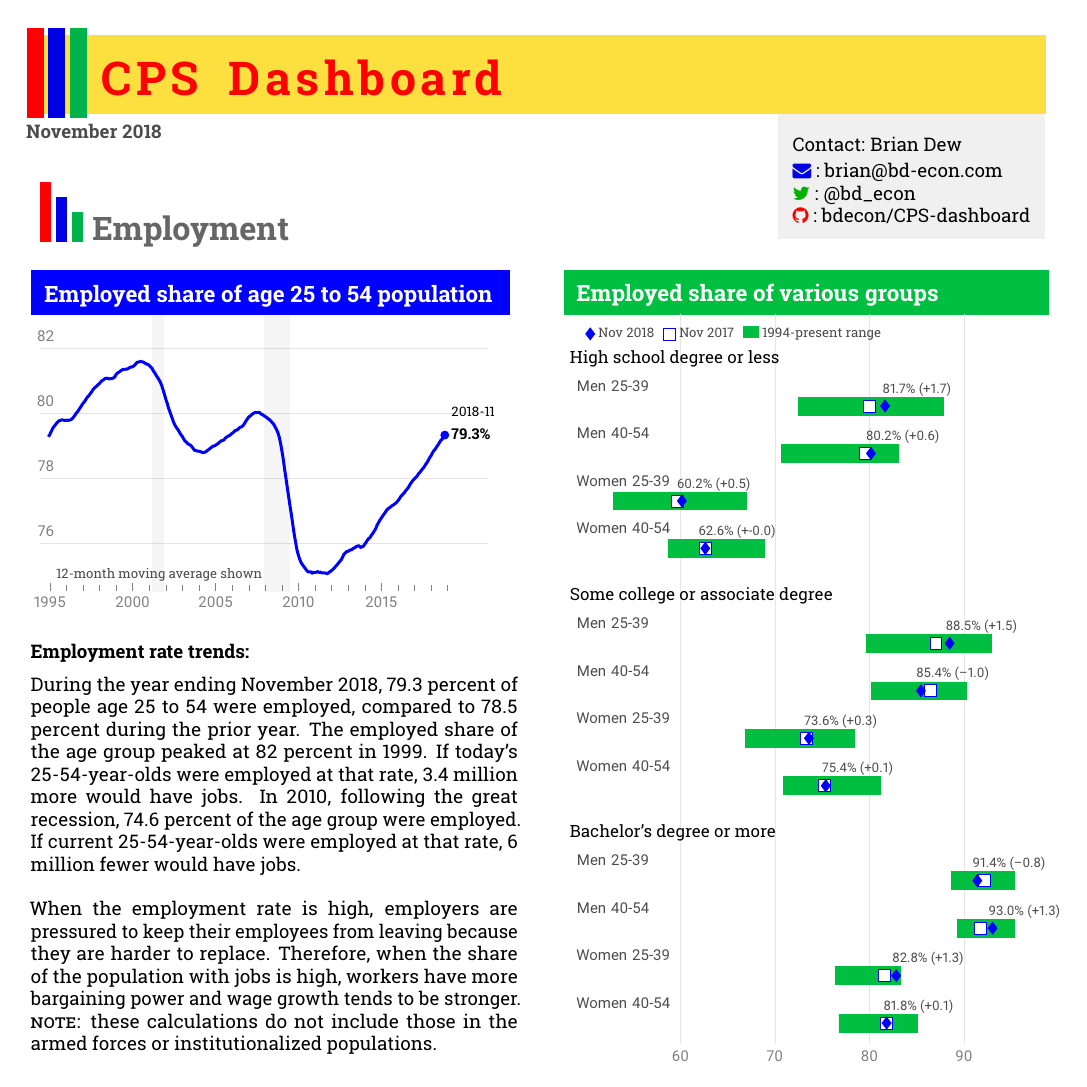
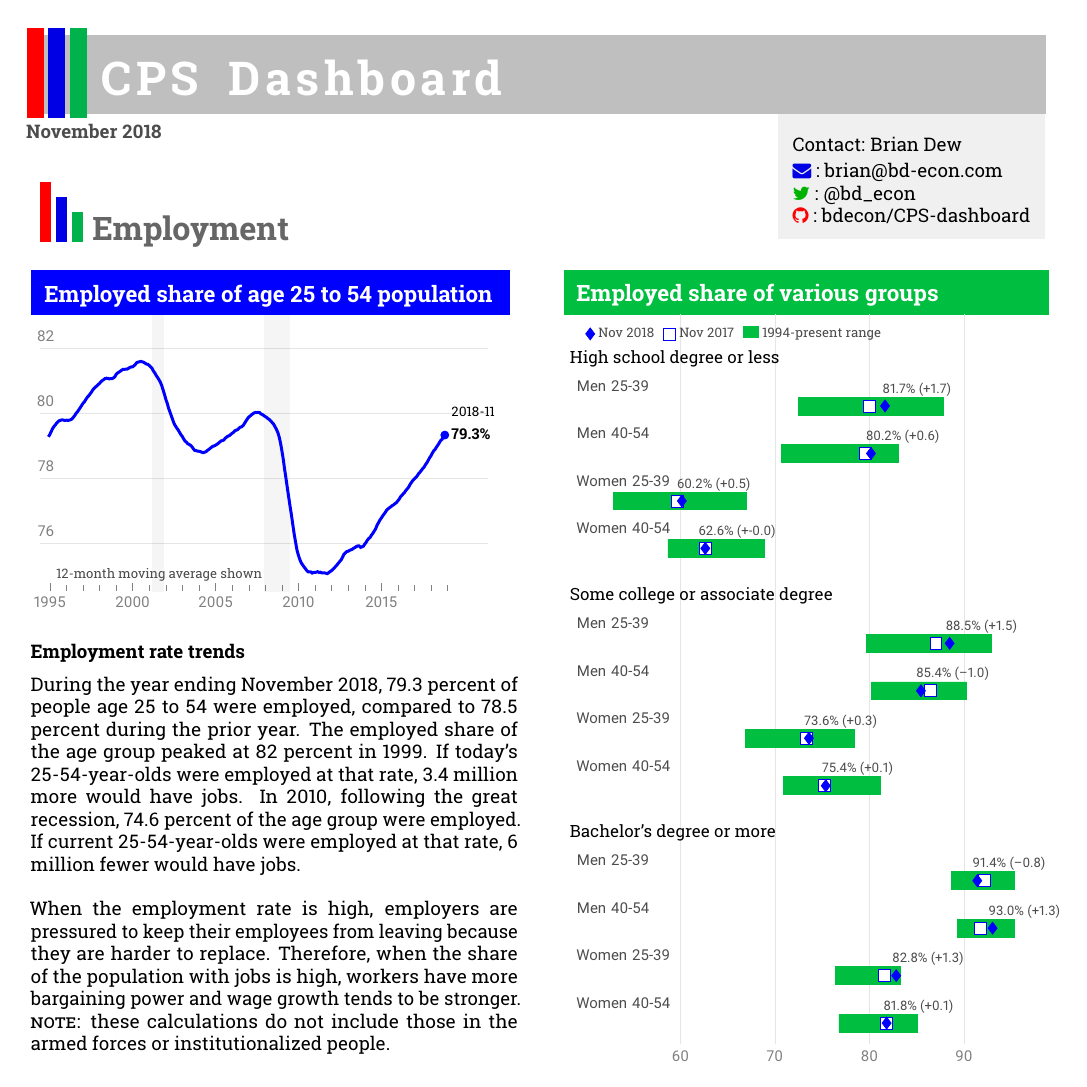
Before and after one commit to Karagul/CPS-dashboard, a LaTeX document (CPS-dashboard.tex): the whole page. Compiled offline with pdfLaTeX.

Commit message:
Updated CPS dashboard

```diff
--- a/CPS-dashboard.tex
+++ b/CPS-dashboard.tex
@@ -77,12 +77,12 @@
 	\fancyhf{}
 	\setlength\headheight{46pt}
 	\lhead{
-		\textcolor{yellow!75!orange!75}{\rule[-10pt]{\textwidth}{42pt}}%
+		\textcolor{black!25}{\rule[-10pt]{\textwidth}{42pt}}%
 		\hspace{-\textwidth}%
 		{\hspace{-2pt}\textcolor{red}{\rule[-12pt]{9pt}{48pt}}}
 		\textcolor{blue!90!black}{\rule[-12pt]{9pt}{48pt}}
 		\textcolor{green!70!blue}{\rule[-12pt]{9pt}{48pt}}
-		\textcolor{red}{\hspace{4pt}{\Huge \lsstyle \textbf{CPS \ Dashboard}}}}
+		\textcolor{white}{\hspace{4pt}{\Huge \lsstyle \textbf{CPS \ Dashboard}}}}
 	\renewcommand{\headrulewidth}{0pt}
 
 
@@ -142,11 +142,11 @@
 	\end{axis}
 \end{tikzpicture}
 \vspace{4mm}\\
-\textbf{Employment rate trends:}
+\textbf{Employment rate trends}
 \vspace{2mm}\\
 During the year ending November 2018, 79.3 percent of people age 25 to 54 were employed, compared to 78.5 percent during the prior year. The employed share of the age group peaked at 82 percent in 1999. If today's 25-54-year-olds were employed at that rate, 3.4 million more would have jobs. In 2010, following the great recession, 74.6 percent of the age group were employed. If current 25-54-year-olds were employed at that rate, 6 million fewer would have jobs.\\
 
-When the employment rate is high, employers are pressured to keep their employees from leaving because they are harder to replace. Therefore, when the share of the population with jobs is high, workers have more bargaining power and wage growth tends to be stronger. \textsc{Note:} these calculations do not include those in the armed forces or institutionalized populations.\\
+When the employment rate is high, employers are pressured to keep their employees from leaving because they are harder to replace. Therefore, when the share of the population with jobs is high, workers have more bargaining power and wage growth tends to be stronger. \textsc{Note:} these calculations do not include those in the armed forces or institutionalized people.\\
 \end{minipage}\hfill
 \begin{minipage}[t]{0.475\textwidth}
 \noindent \textcolor{green!75!blue}{\rule[-6pt]{91mm}{24pt}}
```
Also changed, not shown: CPS-dashboard.pdf.
